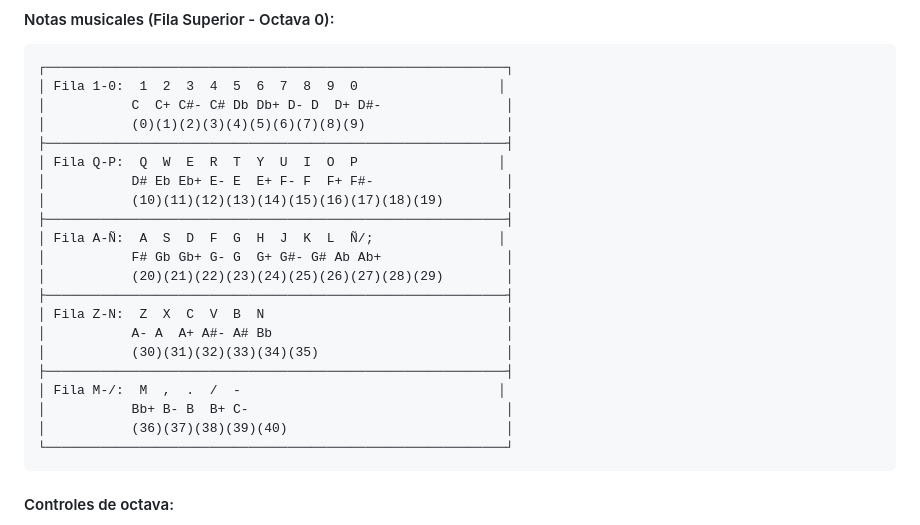
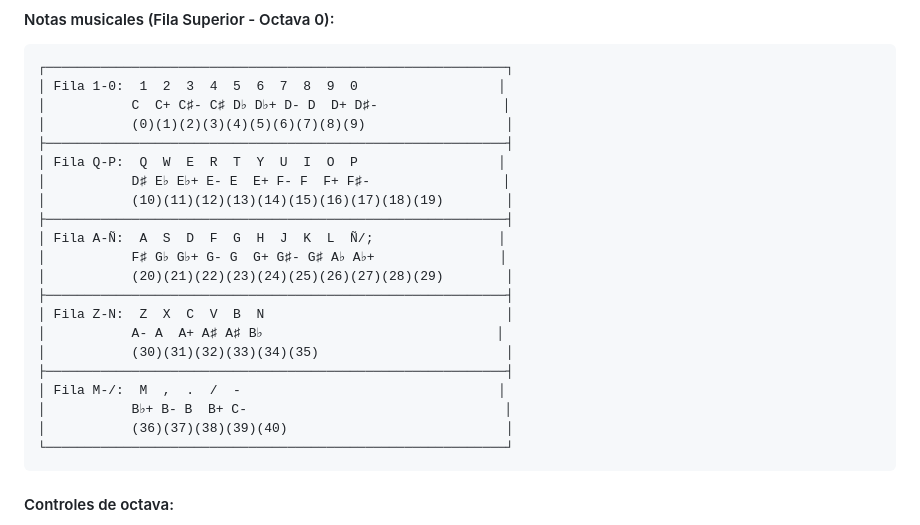
Before and after one commit to Totopo27/teclado-microtonal-41tet_v2, a Markdown page: README.md, the part around the change. GitHub-like rendering.

````diff
--- a/README.md
+++ b/README.md
@@ -58,23 +58,23 @@ Simplemente abre `index.html` en tu navegador web.
 ```
 ┌───────────────────────────────────────────────────────────┐
 │ Fila 1-0:  1  2  3  4  5  6  7  8  9  0                  │
-│           C  C+ C#- C# Db Db+ D- D  D+ D#-                │
+│           C  C+ C♯- C♯ D♭ D♭+ D- D  D+ D♯-                │
 │           (0)(1)(2)(3)(4)(5)(6)(7)(8)(9)                  │
 ├───────────────────────────────────────────────────────────┤
 │ Fila Q-P:  Q  W  E  R  T  Y  U  I  O  P                  │
-│           D# Eb Eb+ E- E  E+ F- F  F+ F#-                 │
+│           D♯ E♭ E♭+ E- E  E+ F- F  F+ F♯-                 │
 │           (10)(11)(12)(13)(14)(15)(16)(17)(18)(19)        │
 ├───────────────────────────────────────────────────────────┤
 │ Fila A-Ñ:  A  S  D  F  G  H  J  K  L  Ñ/;                │
-│           F# Gb Gb+ G- G  G+ G#- G# Ab Ab+                │
+│           F♯ G♭ G♭+ G- G  G+ G♯- G♯ A♭ A♭+                │
 │           (20)(21)(22)(23)(24)(25)(26)(27)(28)(29)        │
 ├───────────────────────────────────────────────────────────┤
 │ Fila Z-N:  Z  X  C  V  B  N                               │
-│           A- A  A+ A#- A# Bb                              │
+│           A- A  A+ A♯ A♯ B♭                              │
 │           (30)(31)(32)(33)(34)(35)                        │
 ├───────────────────────────────────────────────────────────┤
 │ Fila M-/:  M  ,  .  /  -                                 │
-│           Bb+ B- B  B+ C-                                 │
+│           B♭+ B- B  B+ C-                                 │
 │           (36)(37)(38)(39)(40)                            │
 └───────────────────────────────────────────────────────────┘
 ```
````
